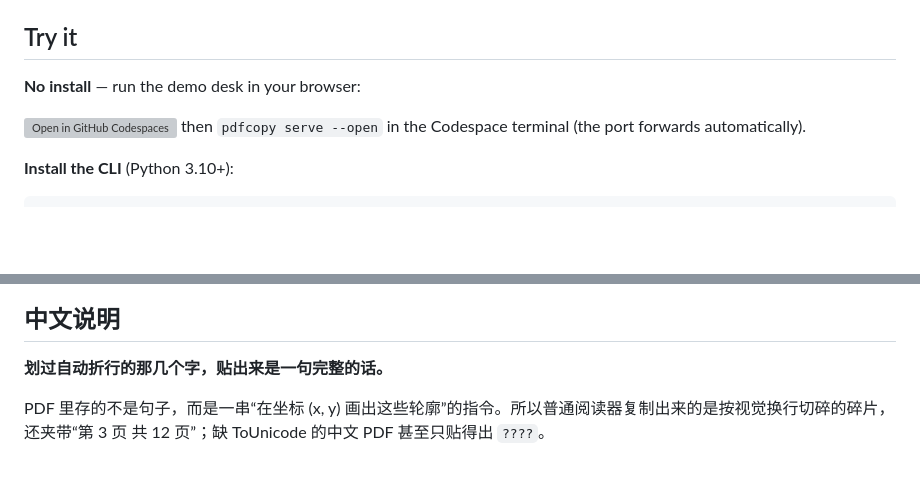
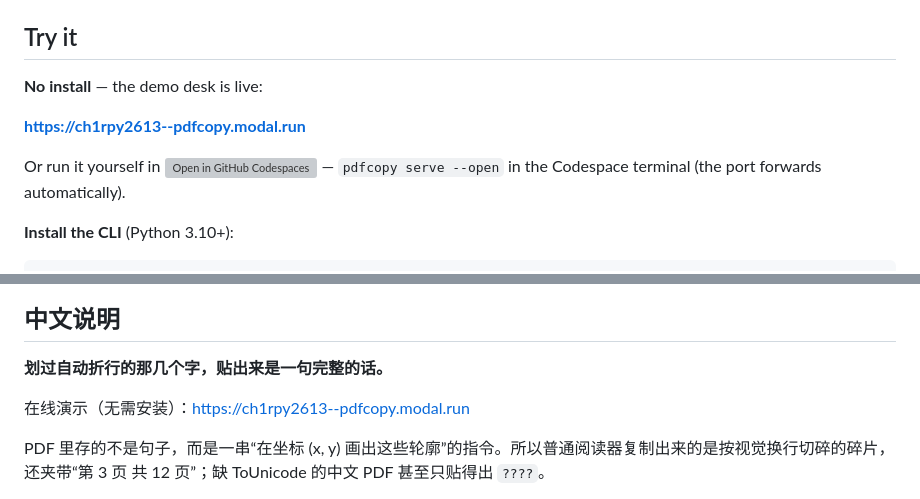
Before and after one commit to Ch1rpy2613/pdfcopy, a Markdown page: README.md, 2 parts joined by grey strips. GitHub-like rendering; blank space fills up the shorter version; grey boxes are pictures that could not be loaded.

Commit message:
README: put the live Modal demo front and center

```diff
--- a/README.md
+++ b/README.md
@@ -18,10 +18,12 @@ pdfcopy rebuilds the sentence a person meant to copy, then writes it back as a *
 
 ## Try it
 
-**No install** — run the demo desk in your browser:
+**No install** — the demo desk is live:
 
-[![Open in GitHub Codespaces](https://github.com/codespaces/badge.svg)](https://codespaces.new/Ch1rpy2613/pdfcopy)
-then `pdfcopy serve --open` in the Codespace terminal (the port forwards automatically).
+**<https://ch1rpy2613--pdfcopy.modal.run>**
+
+Or run it yourself in [![Open in GitHub Codespaces](https://github.com/codespaces/badge.svg)](https://codespaces.new/Ch1rpy2613/pdfcopy)
+— `pdfcopy serve --open` in the Codespace terminal (the port forwards automatically).
 
 **Install the CLI** (Python 3.10+):
 
@@ -82,6 +84,8 @@ python scripts/make_gif.py
 
 **划过自动折行的那几个字，贴出来是一句完整的话。**
 
+在线演示（无需安装）：<https://ch1rpy2613--pdfcopy.modal.run>
+
 PDF 里存的不是句子，而是一串“在坐标 (x, y) 画出这些轮廓”的指令。所以普通阅读器复制出来的是按视觉换行切碎的碎片，还夹带“第 3 页 共 12 页”；缺 ToUnicode 的中文 PDF 甚至只贴得出 `????`。
 
 pdfcopy 从字形坐标重建出你真正想复制的那句话，再以**复制网格（copy mesh）**写回标准 PDF：每个可见字母在同位置获得一个不可见孪生，软换行变成真正的空格，每句话带 `/ActualText`。全程离线、无需 GPU，Acrobat / 预览 / 浏览器照常打开。
```
